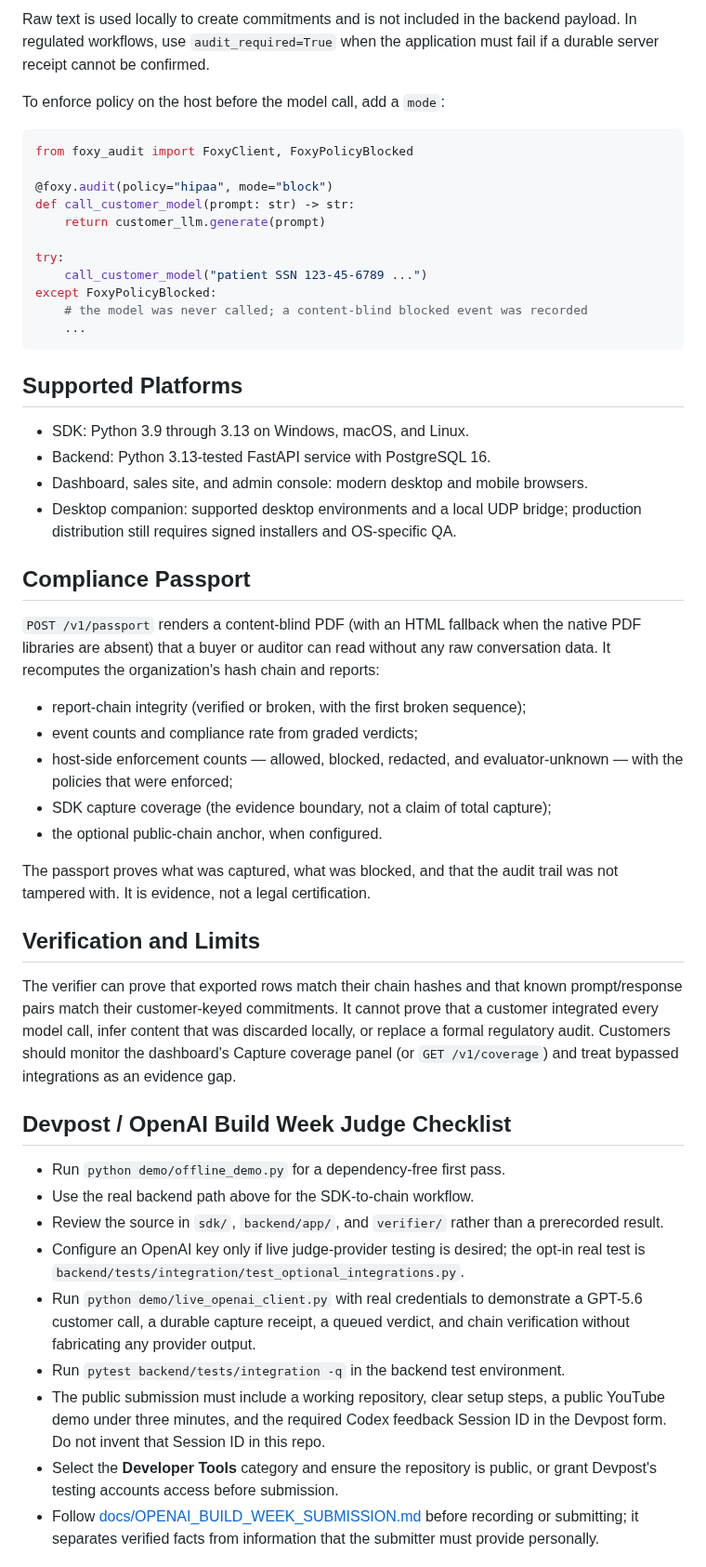
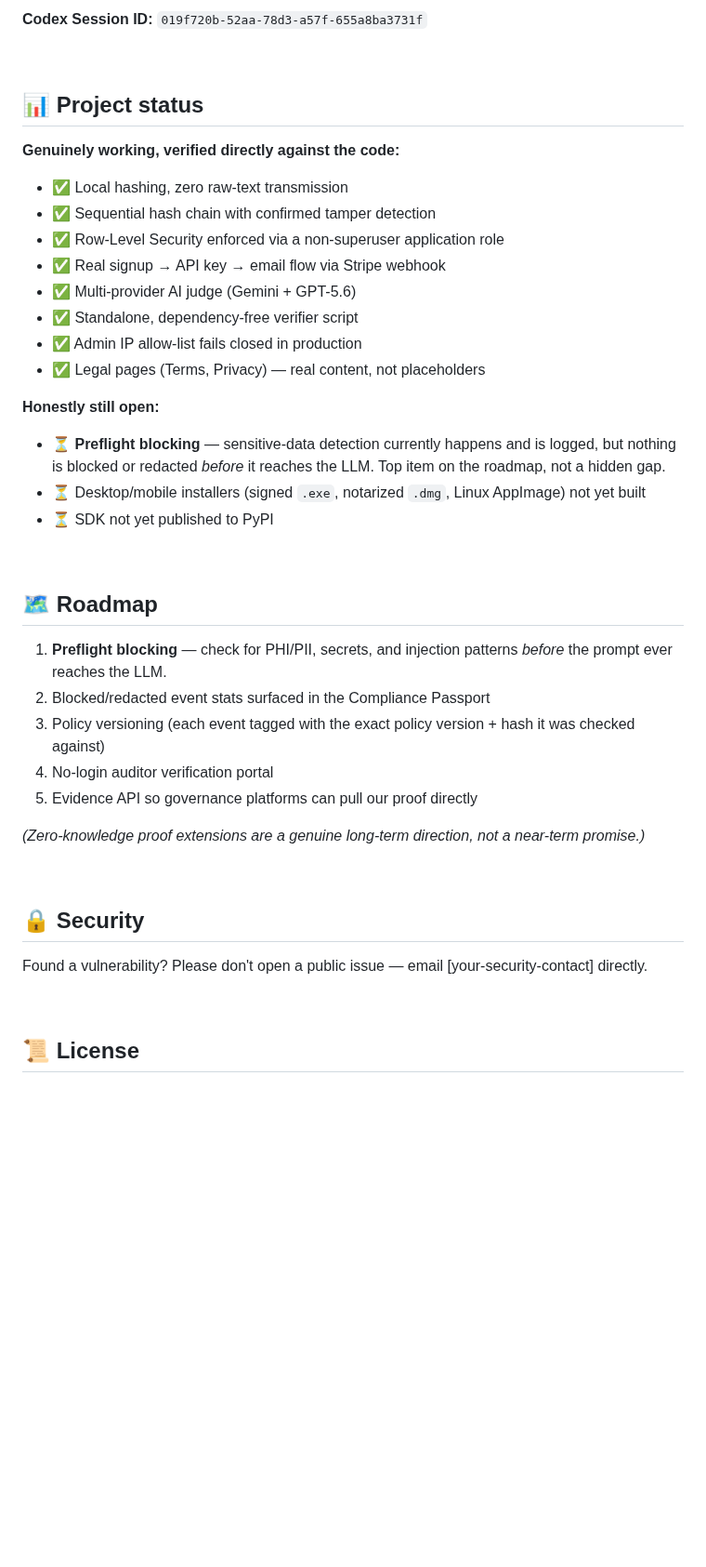
Before and after one commit to fatimaatta-09/Foxy-Audit, a Markdown page: README.md, the part around one of its changes. Shown at 93% size. GitHub-like rendering; blank space fills up the shorter version.

Commit message:
Revise README for improved clarity and organization
Updated README to enhance clarity and structure, added badges, and refined sections for better readability.

````diff
--- a/README.md
+++ b/README.md
@@ -237,75 +187,46 @@ def call_customer_model(prompt: str) -> str:
 
-Raw text is used locally to create commitments and is not included in the
-backend payload. In regulated workflows, use `audit_required=True` when the
-application must fail if a durable server receipt cannot be confirmed.
+**Codex Session ID:** `019f720b-52aa-78d3-a57f-655a8ba3731f`
 
-To enforce policy on the host before the model call, add a `mode`:
+<br>
 
-```python
-from foxy_audit import FoxyClient, FoxyPolicyBlocked
+## 📊 Project status
 
-@foxy.audit(policy="hipaa", mode="block")
-def call_customer_model(prompt: str) -> str:
-    return customer_llm.generate(prompt)
+**Genuinely working, verified directly against the code:**
+- ✅ Local hashing, zero raw-text transmission
+- ✅ Sequential hash chain with confirmed tamper detection
+- ✅ Row-Level Security enforced via a non-superuser application role
+- ✅ Real signup → API key → email flow via Stripe webhook
+- ✅ Multi-provider AI judge (Gemini + GPT-5.6)
+- ✅ Standalone, dependency-free verifier script
+- ✅ Admin IP allow-list fails closed in production
+- ✅ Legal pages (Terms, Privacy) — real content, not placeholders
 
-try:
-    call_customer_model("patient SSN 123-45-6789 ...")
-except FoxyPolicyBlocked:
-    # the model was never called; a content-blind blocked event was recorded
-    ...
-```
+**Honestly still open:**
+- ⏳ **Preflight blocking** — sensitive-data detection currently happens and is logged, but nothing
+  is blocked or redacted *before* it reaches the LLM. Top item on the roadmap, not a hidden gap.
+- ⏳ Desktop/mobile installers (signed `.exe`, notarized `.dmg`, Linux AppImage) not yet built
+- ⏳ SDK not yet published to PyPI
 
-## Supported Platforms
+<br>
 
-- SDK: Python 3.9 through 3.13 on Windows, macOS, and Linux.
-- Backend: Python 3.13-tested FastAPI service with PostgreSQL 16.
-- Dashboard, sales site, and admin console: modern desktop and mobile browsers.
-- Desktop companion: supported desktop environments and a local UDP bridge;
-  production distribution still requires signed installers and OS-specific QA.
+## 🗺 Roadmap
 
-## Compliance Passport
+1. **Preflight blocking** — check for PHI/PII, secrets, and injection patterns *before* the prompt
+   ever reaches the LLM.
+2. Blocked/redacted event stats surfaced in the Compliance Passport
+3. Policy versioning (each event tagged with the exact policy version + hash it was checked against)
+4. No-login auditor verification portal
+5. Evidence API so governance platforms can pull our proof directly
 
-`POST /v1/passport` renders a content-blind PDF (with an HTML fallback when the
-native PDF libraries are absent) that a buyer or auditor can read without any raw
-conversation data. It recomputes the organization's hash chain and reports:
+*(Zero-knowledge proof extensions are a genuine long-term direction, not a near-term promise.)*
 
-- report-chain integrity (verified or broken, with the first broken sequence);
-- event counts and compliance rate from graded verdicts;
-- host-side enforcement counts — allowed, blocked, redacted, and
-  evaluator-unknown — with the policies that were enforced;
-- SDK capture coverage (the evidence boundary, not a claim of total capture);
-- the optional public-chain anchor, when configured.
+<br>
 
-The passport proves what was captured, what was blocked, and that the audit
-trail was not tampered with. It is evidence, not a legal certification.
+## 🔒 Security
 
-## Verification and Limits
+Found a vulnerability? Please don't open a public issue — email [your-security-contact] directly.
 
-The verifier can prove that exported rows match their chain hashes and that
-known prompt/response pairs match their customer-keyed commitments. It cannot
-prove that a customer integrated every model call, infer content that was
-discarded locally, or replace a formal regulatory audit. Customers should
-monitor the dashboard's Capture coverage panel (or `GET /v1/coverage`) and
-treat bypassed integrations as an evidence gap.
+<br>
 
-## Devpost / OpenAI Build Week Judge Checklist
+## 📜 License
 
-- Run `python demo/offline_demo.py` for a dependency-free first pass.
-- Use the real backend path above for the SDK-to-chain workflow.
-- Review the source in `sdk/`, `backend/app/`, and `verifier/` rather than a
-  prerecorded result.
-- Configure an OpenAI key only if live judge-provider testing is desired; the
-  opt-in real test is `backend/tests/integration/test_optional_integrations.py`.
-- Run `python demo/live_openai_client.py` with real credentials to demonstrate a
-  GPT-5.6 customer call, a durable capture receipt, a queued verdict, and chain
-  verification without fabricating any provider output.
-- Run `pytest backend/tests/integration -q` in the backend test environment.
-- The public submission must include a working repository, clear setup steps,
-  a public YouTube demo under three minutes, and the required Codex feedback
-  Session ID in the Devpost form. Do not invent that Session ID in this repo.
-- Select the **Developer Tools** category and ensure the repository is public,
-  or grant Devpost's testing accounts access before submission.
-- Follow [docs/OPENAI_BUILD_WEEK_SUBMISSION.md](docs/OPENAI_BUILD_WEEK_SUBMISSION.md)
-  before recording or submitting; it separates verified facts from information
-  that the submitter must provide personally.
-
````
Also changed, not shown: other parts of README.md (+156 -232 lines).
